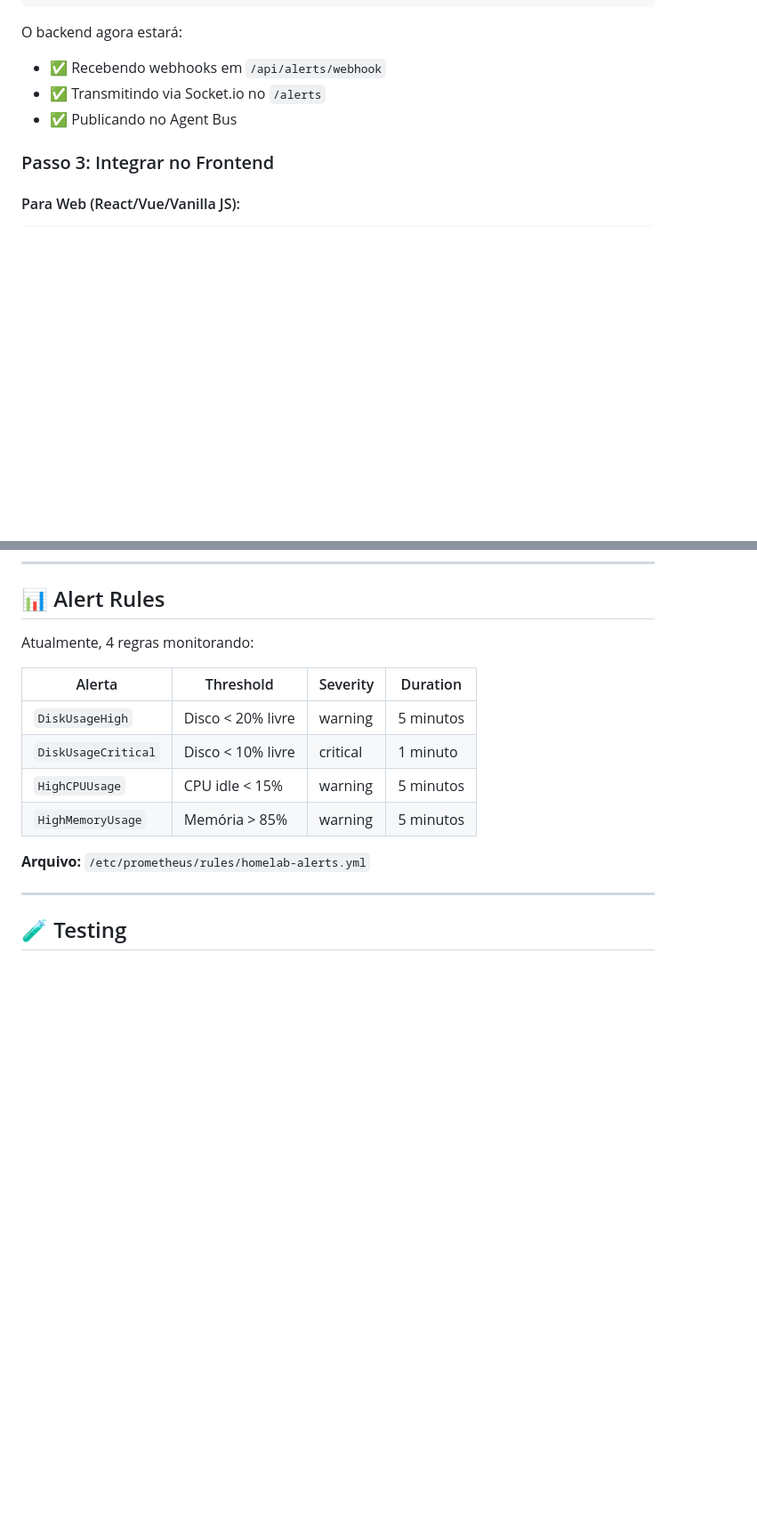
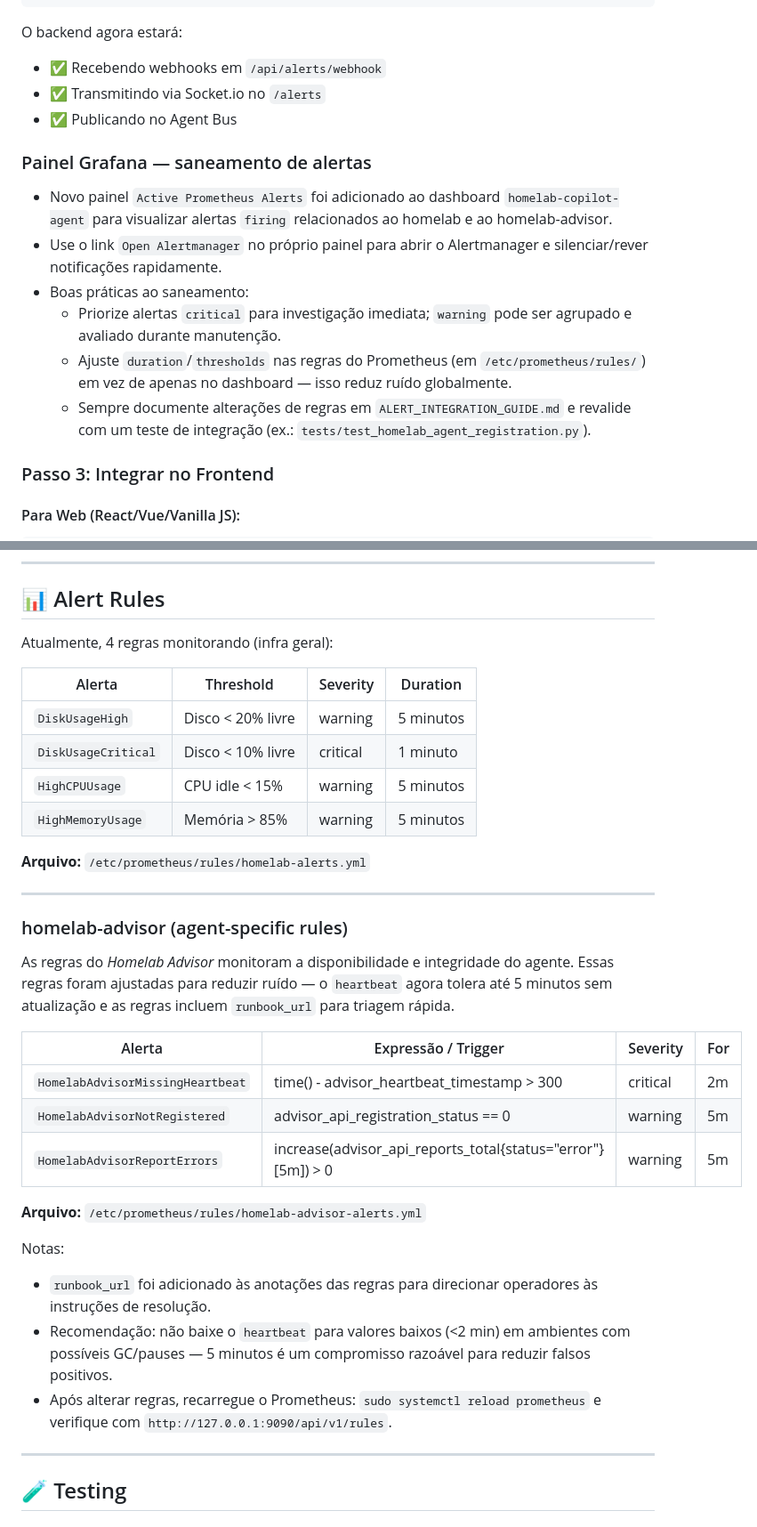
Before and after one commit to eddiejdi/estou-aqui, a Markdown page: ALERT_INTEGRATION_GUIDE.md, 2 parts joined by grey strips. Shown at 89% size. GitHub-like rendering; blank space fills up the shorter version.

```diff
--- a/ALERT_INTEGRATION_GUIDE.md
+++ b/ALERT_INTEGRATION_GUIDE.md
@@ -184,6 +184,14 @@ O backend agora estará:
 - ✅ Transmitindo via Socket.io no `/alerts`
 - ✅ Publicando no Agent Bus
 
+### Painel Grafana — saneamento de alertas
+- Novo painel `Active Prometheus Alerts` foi adicionado ao dashboard `homelab-copilot-agent` para visualizar alertas `firing` relacionados ao homelab e ao homelab-advisor.
+- Use o link `Open Alertmanager` no próprio painel para abrir o Alertmanager e silenciar/rever notificações rapidamente.
+- Boas práticas ao saneamento:
+  - Priorize alertas `critical` para investigação imediata; `warning` pode ser agrupado e avaliado durante manutenção.
+  - Ajuste `duration`/`thresholds` nas regras do Prometheus (em `/etc/prometheus/rules/`) em vez de apenas no dashboard — isso reduz ruído globalmente.
+  - Sempre documente alterações de regras em `ALERT_INTEGRATION_GUIDE.md` e revalide com um teste de integração (ex.: `tests/test_homelab_agent_registration.py`).
+
 ### Passo 3: Integrar no Frontend
 
 #### Para Web (React/Vue/Vanilla JS):
@@ -304,7 +312,7 @@ class AlertCard extends StatelessWidget {
 
 ## 📊 Alert Rules
 
-Atualmente, 4 regras monitorando:
+Atualmente, 4 regras monitorando (infra geral):
 
 | Alerta | Threshold | Severity | Duration |
 |--------|-----------|----------|----------|
@@ -314,6 +322,26 @@ Atualmente, 4 regras monitorando:
 | `HighMemoryUsage` | Memória > 85% | warning | 5 minutos |
 
 **Arquivo:** `/etc/prometheus/rules/homelab-alerts.yml`
+
+---
+
+### homelab-advisor (agent-specific rules)
+
+As regras do *Homelab Advisor* monitoram a disponibilidade e integridade do agente. Essas regras foram ajustadas para reduzir ruído — o `heartbeat` agora tolera até 5 minutos sem atualização e as regras incluem `runbook_url` para triagem rápida.
+
+| Alerta | Expressão / Trigger | Severity | For |
+|--------|---------------------|----------|-----|
+| `HomelabAdvisorMissingHeartbeat` | time() - advisor_heartbeat_timestamp > 300 | critical | 2m |
+| `HomelabAdvisorNotRegistered` | advisor_api_registration_status == 0 | warning | 5m |
+| `HomelabAdvisorReportErrors` | increase(advisor_api_reports_total{status="error"}[5m]) > 0 | warning | 5m |
+
+**Arquivo:** `/etc/prometheus/rules/homelab-advisor-alerts.yml`
+
+Notas:
+- `runbook_url` foi adicionado às anotações das regras para direcionar operadores às instruções de resolução.
+- Recomendação: não baixe o `heartbeat` para valores baixos (<2 min) em ambientes com possíveis GC/pauses — 5 minutos é um compromisso razoável para reduzir falsos positivos.
+- Após alterar regras, recarregue o Prometheus: `sudo systemctl reload prometheus` e verifique com `http://127.0.0.1:9090/api/v1/rules`.
+
 
 ---
 
```
Also changed, not shown: other parts of ALERT_INTEGRATION_GUIDE.md (+39 -1 lines).
